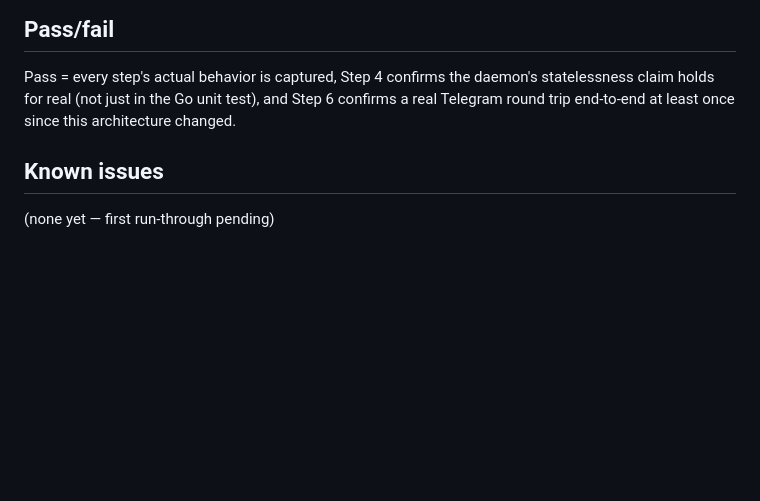
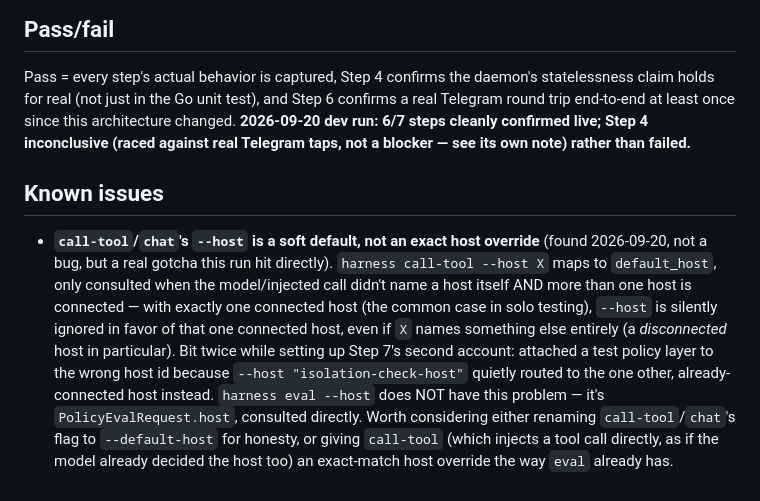
Before and after one commit to noahjhs/doc_chat_template_scc, a Markdown page: docs/user-flows/daemon-authoritative-dispatch.md, the part around one of its changes. GitHub-like rendering; blank space fills up the shorter version.

```diff
--- a/docs/user-flows/daemon-authoritative-dispatch.md
+++ b/docs/user-flows/daemon-authoritative-dispatch.md
@@ -99,8 +143,25 @@ this flow is for).
 Pass = every step's actual behavior is captured, Step 4 confirms the
 daemon's statelessness claim holds for real (not just in the Go unit
 test), and Step 6 confirms a real Telegram round trip end-to-end at least
-once since this architecture changed.
+once since this architecture changed. **2026-09-20 dev run: 6/7 steps
+cleanly confirmed live; Step 4 inconclusive (raced against real Telegram
+taps, not a blocker — see its own note) rather than failed.**
 
 ## Known issues
 
-(none yet — first run-through pending)
+- **`call-tool`/`chat`'s `--host` is a soft default, not an exact host
+  override** (found 2026-09-20, not a bug, but a real gotcha this run hit
+  directly). `harness call-tool --host X` maps to `default_host`, only
+  consulted when the model/injected call didn't name a host itself AND
+  more than one host is connected — with exactly one connected host
+  (the common case in solo testing), `--host` is silently ignored in
+  favor of that one connected host, even if `X` names something else
+  entirely (a *disconnected* host in particular). Bit twice while setting
+  up Step 7's second account: attached a test policy layer to the wrong
+  host id because `--host "isolation-check-host"` quietly routed to the
+  one other, already-connected host instead. `harness eval --host` does
+  NOT have this problem — it's `PolicyEvalRequest.host`, consulted
+  directly. Worth considering either renaming `call-tool`/`chat`'s flag to
+  `--default-host` for honesty, or giving `call-tool` (which injects a
+  tool call directly, as if the model already decided the host too) an
+  exact-match host override the way `eval` already has.
```
Also changed, not shown: other parts of docs/user-flows/daemon-authoritative-dispatch.md (+50 -6 lines).
